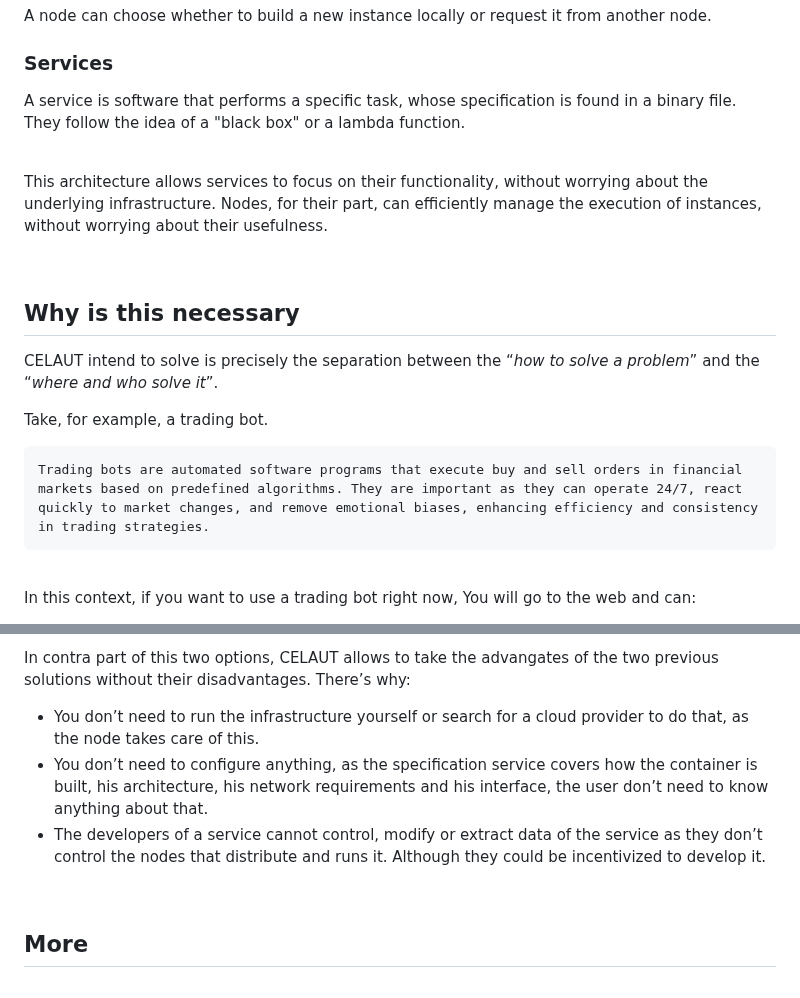
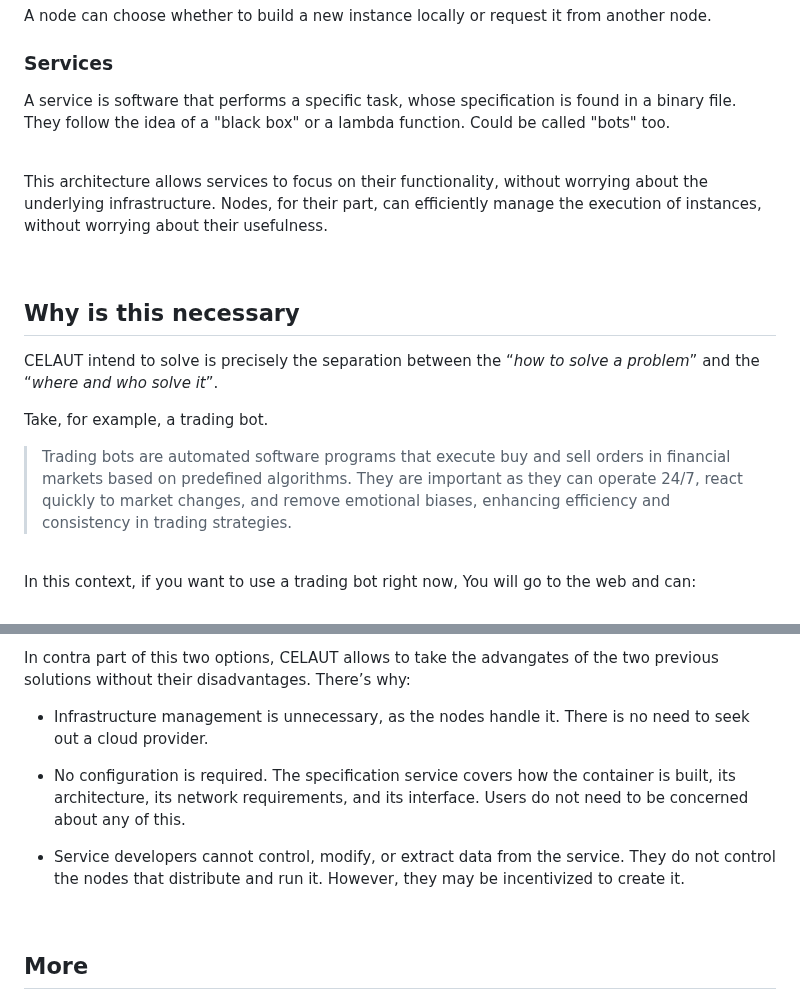
Before and after one commit to celaut-project/celaut-architecture, a Markdown page: README.md, 2 parts joined by grey strips. GitHub-like rendering.

```diff
--- a/README.md
+++ b/README.md
@@ -38,7 +38,7 @@ A node can choose whether to build a new instance locally or request it from ano
 
 ### Services
 
-A service is software that performs a specific task, whose specification is found in a binary file. They follow the idea of a "black box" or a lambda function.
+A service is software that performs a specific task, whose specification is found in a binary file. They follow the idea of a "black box" or a lambda function. Could be called "bots" too.
 
 <br>
 
@@ -52,7 +52,7 @@ CELAUT intend to solve is precisely the separation between the “*how to solve
 
 Take, for example, a trading bot.
 
-    Trading bots are automated software programs that execute buy and sell orders in financial markets based on predefined algorithms. They are important as they can operate 24/7, react quickly to market changes, and remove emotional biases, enhancing efficiency and consistency in trading strategies.
+>Trading bots are automated software programs that execute buy and sell orders in financial markets based on predefined algorithms. They are important as they can operate 24/7, react quickly to market changes, and remove emotional biases, enhancing efficiency and consistency in trading strategies.
 
 
 <br>
@@ -83,9 +83,14 @@ In this context, if you want to use a trading bot right now, You will go to the
 
 In contra part of this two options, CELAUT allows to take the advangates of the two previous solutions without their disadvantages. There’s why:
 
-- You don’t need to run the infrastructure yourself or search for a cloud provider to do that, as the node takes care of this.
-- You don’t need to configure anything, as the specification service covers how the container is built, his architecture, his network requirements and his interface, the user don’t need to know anything about that.
-- The developers of a service cannot control, modify or extract data of the service as they don’t control the nodes that distribute and runs it. Although they could be incentivized to develop it.
+
+
+- Infrastructure management is unnecessary, as the nodes handle it. There is no need to seek out a cloud provider.
+
+- No configuration is required. The specification service covers how the container is built, its architecture, its network requirements, and its interface. Users do not need to be concerned about any of this.
+
+- Service developers cannot control, modify, or extract data from the service. They do not control the nodes that distribute and run it. However, they may be incentivized to create it.
+
 
 <br>
 
```
Also changed, not shown: other parts of README.md (+1 -1 lines), roles.md (+13 -0 lines).
